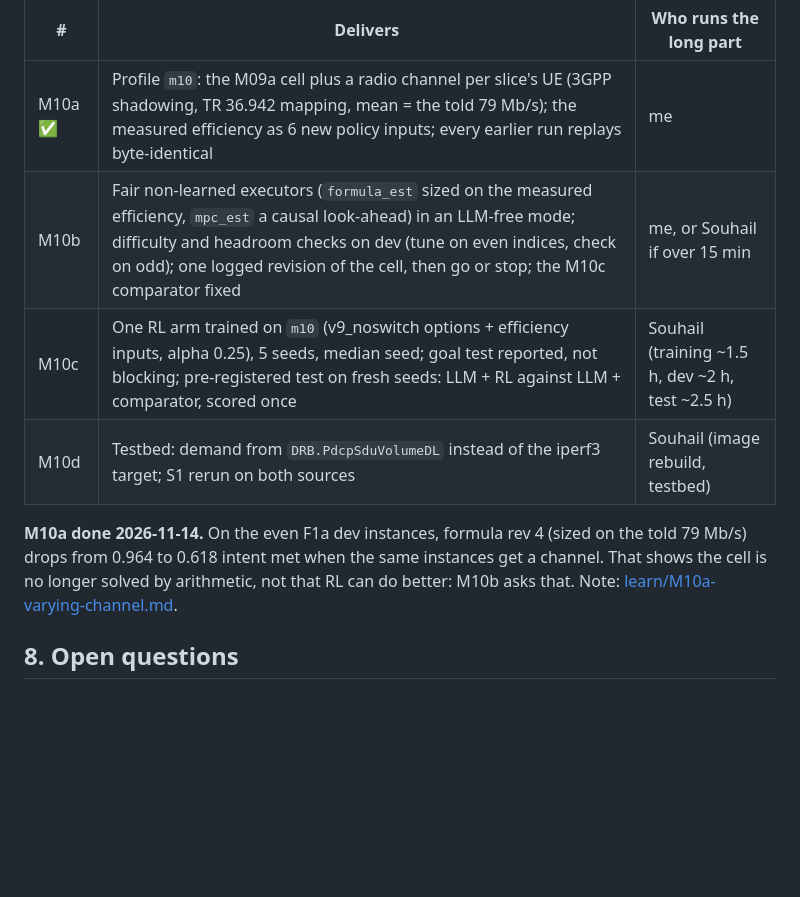
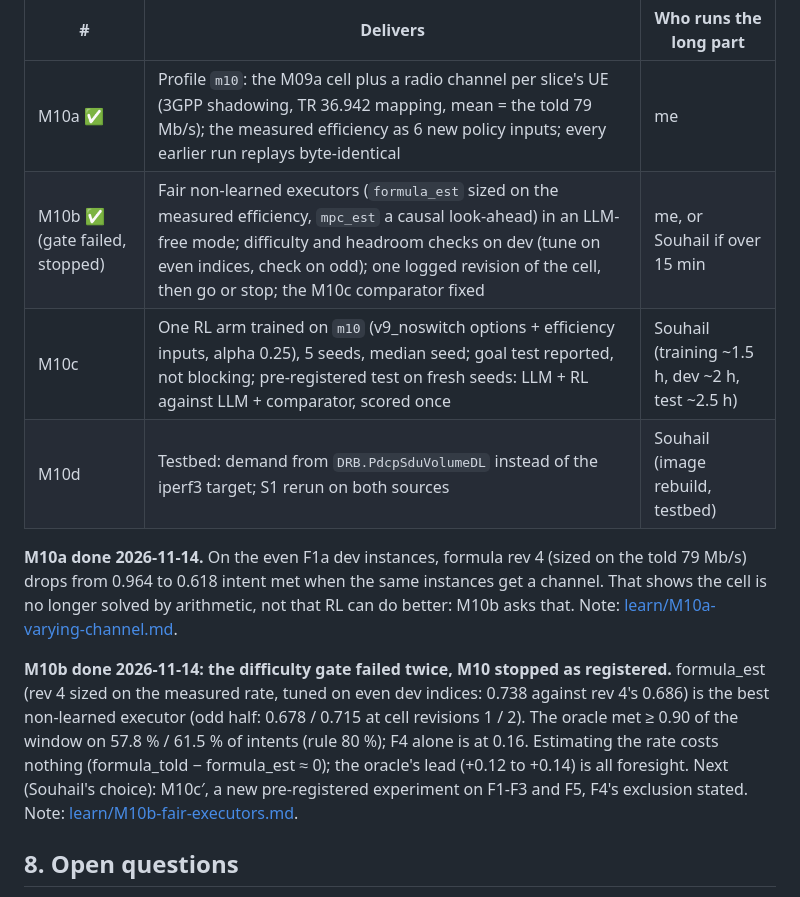
Before and after one commit to SouhailBourhim/Agentic_AI_For_RIC_in_O_RAN, a Markdown page: docs/PLAN.md, the part around the change. Drawn GitHub-style; blank space fills up the shorter version.

```diff
--- a/docs/PLAN.md
+++ b/docs/PLAN.md
@@ -305,11 +305,13 @@ M09d and M09e agree that LLM + formula beats LLM + RL (0.929 against 0.780). The
 | # | Delivers | Who runs the long part |
 |---|---|---|
 | M10a ✅ | Profile `m10`: the M09a cell plus a radio channel per slice's UE (3GPP shadowing, TR 36.942 mapping, mean = the told 79 Mb/s); the measured efficiency as 6 new policy inputs; every earlier run replays byte-identical | me |
-| M10b | Fair non-learned executors (`formula_est` sized on the measured efficiency, `mpc_est` a causal look-ahead) in an LLM-free mode; difficulty and headroom checks on dev (tune on even indices, check on odd); one logged revision of the cell, then go or stop; the M10c comparator fixed | me, or Souhail if over 15 min |
+| M10b ✅ (gate failed, stopped) | Fair non-learned executors (`formula_est` sized on the measured efficiency, `mpc_est` a causal look-ahead) in an LLM-free mode; difficulty and headroom checks on dev (tune on even indices, check on odd); one logged revision of the cell, then go or stop; the M10c comparator fixed | me, or Souhail if over 15 min |
 | M10c | One RL arm trained on `m10` (v9_noswitch options + efficiency inputs, alpha 0.25), 5 seeds, median seed; goal test reported, not blocking; pre-registered test on fresh seeds: LLM + RL against LLM + comparator, scored once | Souhail (training ~1.5 h, dev ~2 h, test ~2.5 h) |
 | M10d | Testbed: demand from `DRB.PdcpSduVolumeDL` instead of the iperf3 target; S1 rerun on both sources | Souhail (image rebuild, testbed) |
 
 **M10a done 2026-11-14.** On the even F1a dev instances, formula rev 4 (sized on the told 79 Mb/s) drops from 0.964 to 0.618 intent met when the same instances get a channel. That shows the cell is no longer solved by arithmetic, not that RL can do better: M10b asks that. Note: [learn/M10a-varying-channel.md](learn/M10a-varying-channel.md).
+
+**M10b done 2026-11-14: the difficulty gate failed twice, M10 stopped as registered.** formula_est (rev 4 sized on the measured rate, tuned on even dev indices: 0.738 against rev 4's 0.686) is the best non-learned executor (odd half: 0.678 / 0.715 at cell revisions 1 / 2). The oracle met ≥ 0.90 of the window on 57.8 % / 61.5 % of intents (rule 80 %); F4 alone is at 0.16. Estimating the rate costs nothing (formula_told − formula_est ≈ 0); the oracle's lead (+0.12 to +0.14) is all foresight. Next (Souhail's choice): M10c′, a new pre-registered experiment on F1-F3 and F5, F4's exclusion stated. Note: [learn/M10b-fair-executors.md](learn/M10b-fair-executors.md).
 
 ## 8. Open questions
 
```
Also changed, not shown: README.md (+2 -1 lines), docs/DECISIONS.md (+2 -0 lines), docs/learn/M10b-fair-executors.md (added, +128 -0 lines), docs/learn/img/M10b-checks.png (added), docs/learn/img/M10b-executors.png (added), 4 other files.
